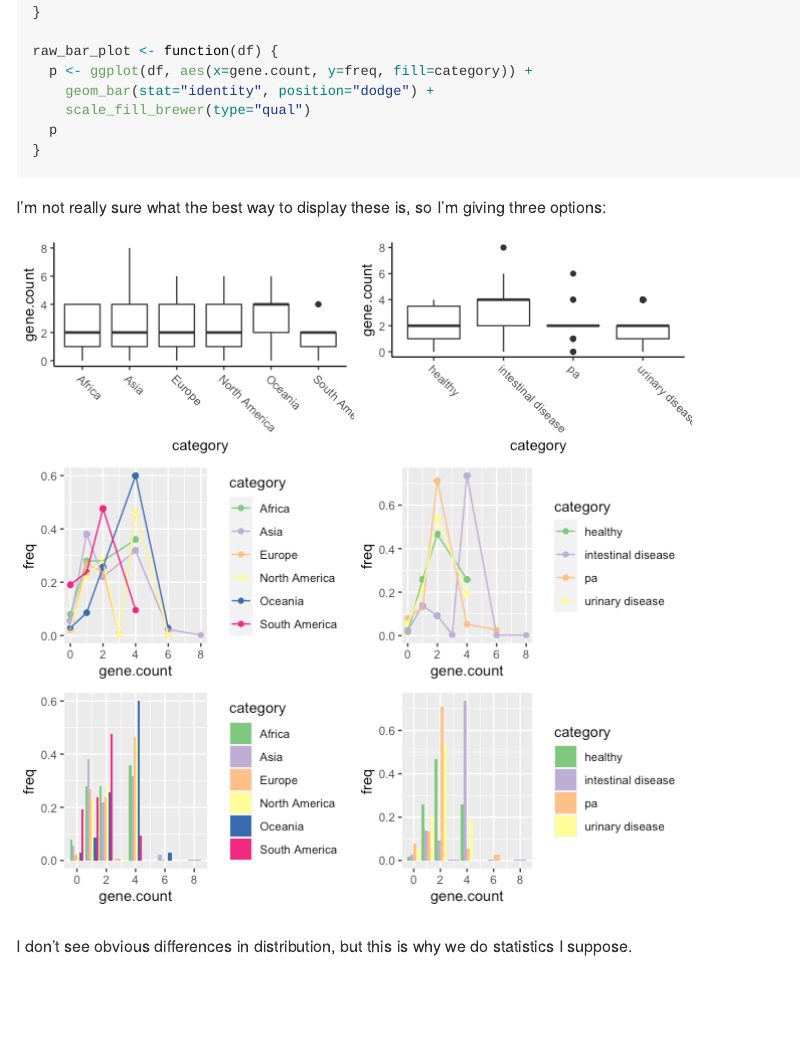
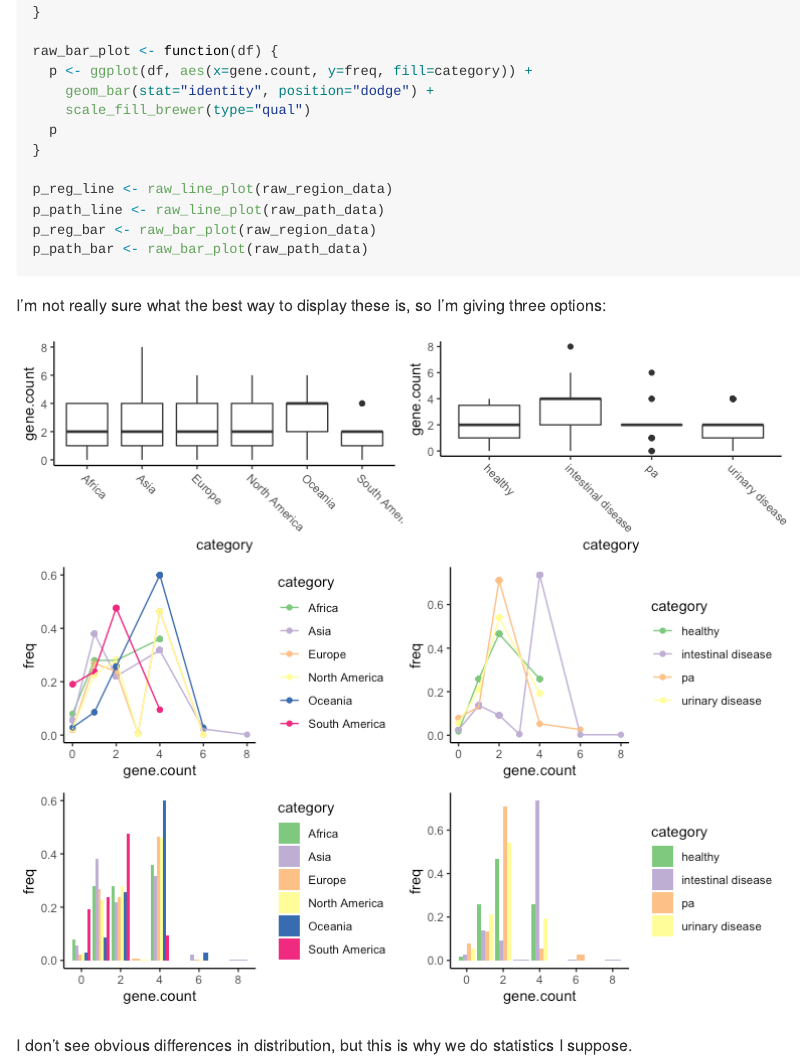
Before and after one commit to adsteen/selene_stats, a Quarto document (selene_stats.qmd): the page in a window 1100 px wide, from 1410 px down. The pictures show the output file selene_stats.md that the author committed with the source, drawn offline in the style of GitHub; long lines of code are wrapped.

Commit message:
update distribution plots

````diff
--- a/selene_stats.qmd
+++ b/selene_stats.qmd
@@ -71,12 +71,17 @@ raw_bar_plot <- function(df) {
     scale_fill_brewer(type="qual")
   p
 }
+
+p_reg_line <- raw_line_plot(raw_region_data)
+p_path_line <- raw_line_plot(raw_path_data)
+p_reg_bar <- raw_bar_plot(raw_region_data)
+p_path_bar <- raw_bar_plot(raw_path_data)
 ```
 I'm not really sure what the best way to display these is, so I'm giving three options:
-```{r, plot=TRUE, echo=FALSE, fig.height=7, fig.width=7}
+```{r, plot=TRUE, echo=FALSE, fig.height=7, fig.width=8}
 cowplot::plot_grid(p_region, p_path,
-                   raw_line_plot(raw_region_data), raw_line_plot(raw_path_data),
-                   raw_bar_plot(raw_region_data), raw_bar_plot(raw_path_data),
+                   p_reg_line, p_path_line,
+                   p_reg_bar, p_path_bar,
                    nrow=3)
 ```
 
````
Also changed, not shown: selene_stats.md, selene_stats_files/figure-gfm/unnamed-chunk-4-1.png.
